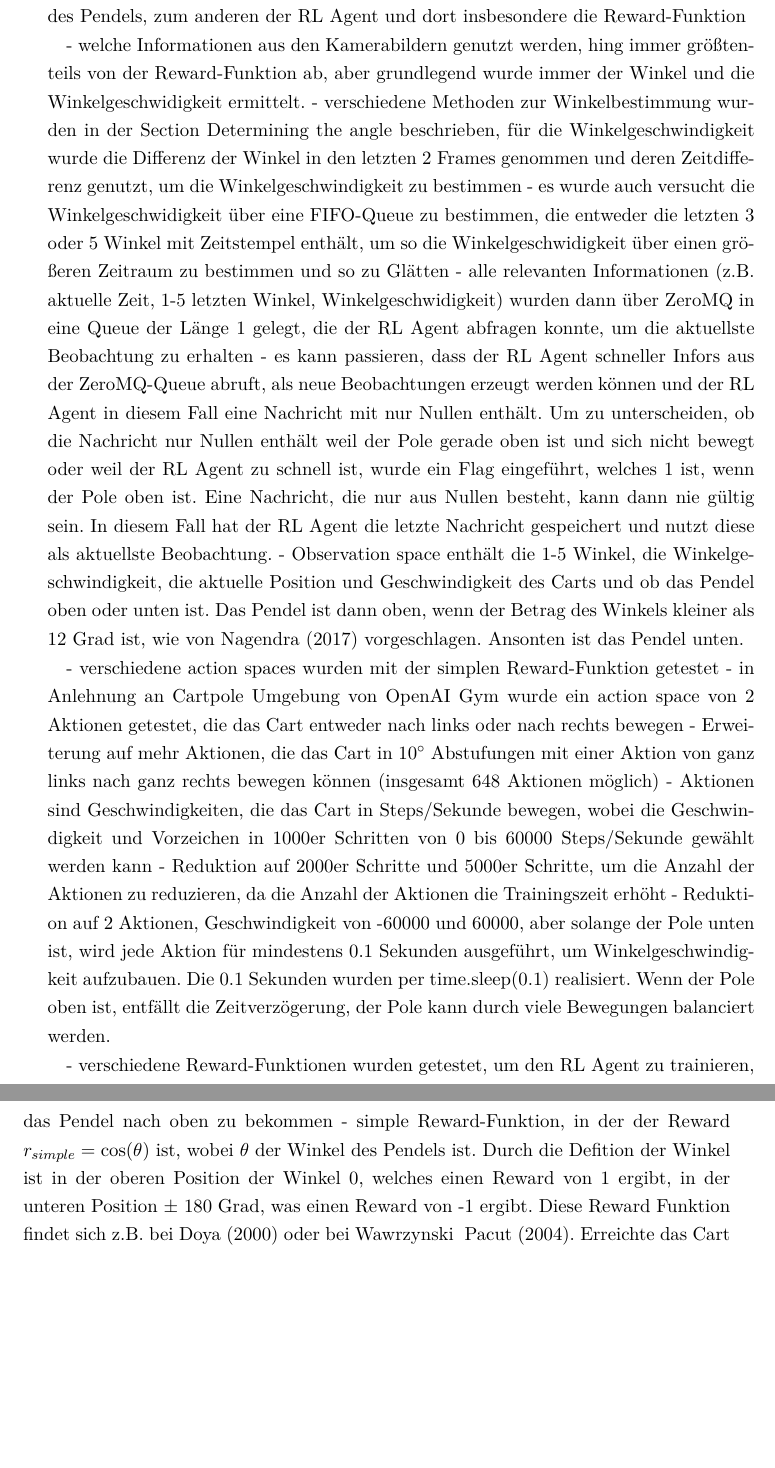
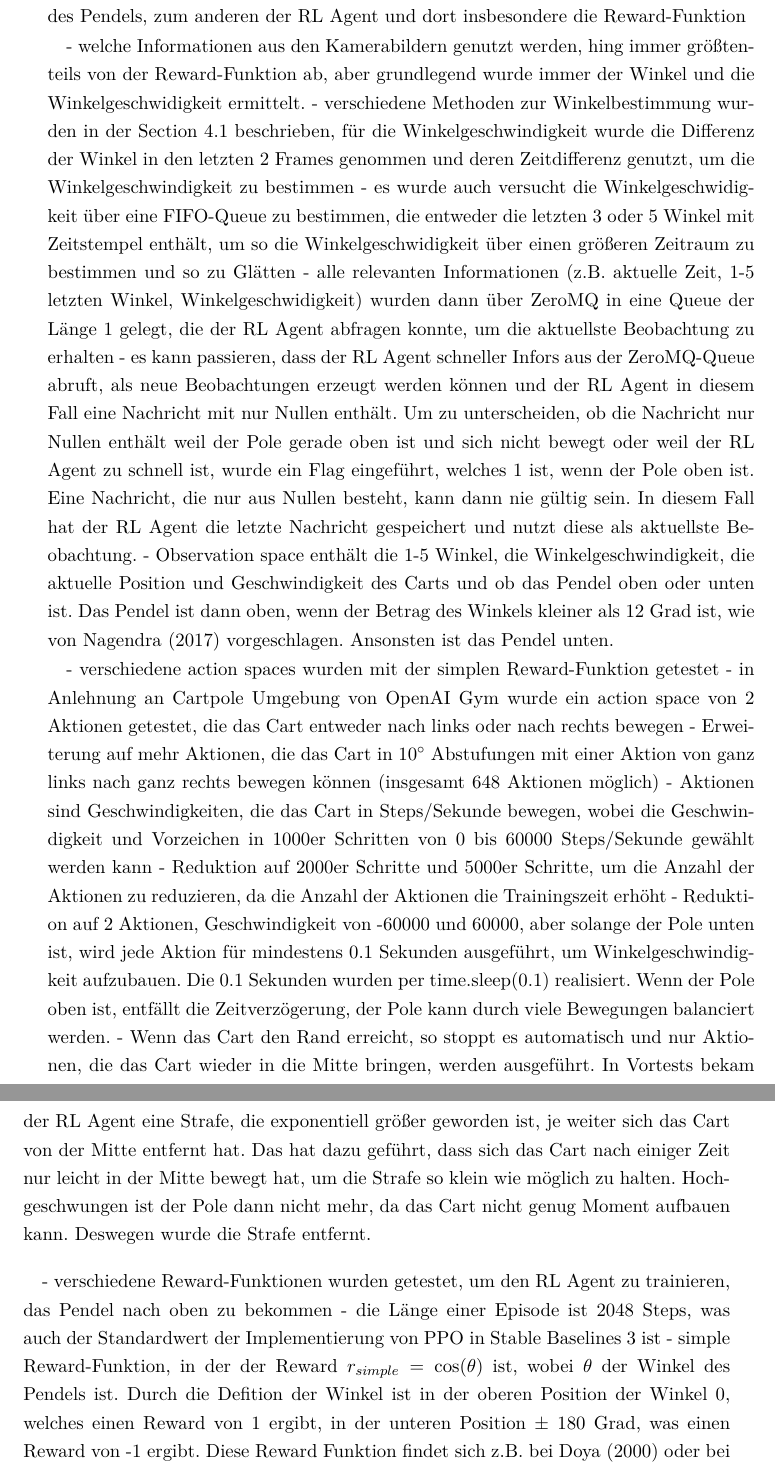
Before and after one commit to henrydatei/cartpole-swingup-rl, a LaTeX thesis (latex/document.tex, which reads latex/input/experimental_setup.tex): two parts of pages 23 and 24 of 49, joined at a grey line, cut so that both start at the same text, the shorter picture padded with empty space. Compiled offline with pdfLaTeX.

Commit message:
Hinweis auf Episodenlänge + Strafe für nicht in der Mitte bleiben

```diff
--- a/latex/input/experimental_setup.tex
+++ b/latex/input/experimental_setup.tex
@@ -39,11 +39,11 @@
 - Zur Software gehören 2 Teile: zum einen der Umgang mit den bestimmten Winkeln des Pendels, zum anderen der RL Agent und dort insbesondere die Reward-Funktion
 
 - welche Informationen aus den Kamerabildern genutzt werden, hing immer größtenteils von der Reward-Funktion ab, aber grundlegend wurde immer der Winkel und die Winkelgeschwidigkeit ermittelt.
-- verschiedene Methoden zur Winkelbestimmung wurden in der Section Determining the angle beschrieben, für die Winkelgeschwindigkeit wurde die Differenz der Winkel in den letzten 2 Frames genommen und deren Zeitdifferenz genutzt, um die Winkelgeschwindigkeit zu bestimmen
+- verschiedene Methoden zur Winkelbestimmung wurden in der Section \ref{sec:determining_the_angle} beschrieben, für die Winkelgeschwindigkeit wurde die Differenz der Winkel in den letzten 2 Frames genommen und deren Zeitdifferenz genutzt, um die Winkelgeschwindigkeit zu bestimmen
 - es wurde auch versucht die Winkelgeschwidigkeit über eine FIFO-Queue zu bestimmen, die entweder die letzten 3 oder 5 Winkel mit Zeitstempel enthält, um so die Winkelgeschwidigkeit über einen größeren Zeitraum zu bestimmen und so zu Glätten
 - alle relevanten Informationen (z.B. aktuelle Zeit, 1-5 letzten Winkel, Winkelgeschwidigkeit) wurden dann über ZeroMQ in eine Queue der Länge 1 gelegt, die der RL Agent abfragen konnte, um die aktuellste Beobachtung zu erhalten
 - es kann passieren, dass der RL Agent schneller Infors aus der ZeroMQ-Queue abruft, als neue Beobachtungen erzeugt werden können und der RL Agent in diesem Fall eine Nachricht mit nur Nullen enthält. Um zu unterscheiden, ob die Nachricht nur Nullen enthält weil der Pole gerade oben ist und sich nicht bewegt oder weil der RL Agent zu schnell ist, wurde ein Flag eingeführt, welches 1 ist, wenn der Pole oben ist. Eine Nachricht, die nur aus Nullen besteht, kann dann nie gültig sein. In diesem Fall hat der RL Agent die letzte Nachricht gespeichert und nutzt diese als aktuellste Beobachtung.
-- Observation space enthält die 1-5 Winkel, die Winkelgeschwindigkeit, die aktuelle Position und Geschwindigkeit des Carts und ob das Pendel oben oder unten ist. Das Pendel ist dann oben, wenn der Betrag des Winkels kleiner als 12 Grad ist, wie von Nagendra (2017) vorgeschlagen. Ansonten ist das Pendel unten.
+- Observation space enthält die 1-5 Winkel, die Winkelgeschwindigkeit, die aktuelle Position und Geschwindigkeit des Carts und ob das Pendel oben oder unten ist. Das Pendel ist dann oben, wenn der Betrag des Winkels kleiner als 12 Grad ist, wie von Nagendra (2017) vorgeschlagen. Ansonsten ist das Pendel unten.
 
 - verschiedene action spaces wurden mit der simplen Reward-Funktion getestet
 - in Anlehnung an Cartpole Umgebung von OpenAI Gym wurde ein action space von 2 Aktionen getestet, die das Cart entweder nach links oder nach rechts bewegen
@@ -51,8 +51,10 @@
 - Aktionen sind Geschwindigkeiten, die das Cart in Steps/Sekunde bewegen, wobei die Geschwindigkeit und Vorzeichen in 1000er Schritten von 0 bis 60000 Steps/Sekunde gewählt werden kann
 - Reduktion auf 2000er Schritte und 5000er Schritte, um die Anzahl der Aktionen zu reduzieren, da die Anzahl der Aktionen die Trainingszeit erhöht
 - Reduktion auf 2 Aktionen, Geschwindigkeit von -60000 und 60000, aber solange der Pole unten ist, wird jede Aktion für mindestens 0.1 Sekunden ausgeführt, um Winkelgeschwindigkeit aufzubauen. Die 0.1 Sekunden wurden per time.sleep(0.1) realisiert. Wenn der Pole oben ist, entfällt die Zeitverzögerung, der Pole kann durch viele Bewegungen balanciert werden.
+- Wenn das Cart den Rand erreicht, so stoppt es automatisch und nur Aktionen, die das Cart wieder in die Mitte bringen, werden ausgeführt. In Vortests bekam der RL Agent eine Strafe, die exponentiell größer geworden ist, je weiter sich das Cart von der Mitte entfernt hat. Das hat dazu geführt, dass sich das Cart nach einiger Zeit nur leicht in der Mitte bewegt hat, um die Strafe so klein wie möglich zu halten. Hochgeschwungen ist der Pole dann nicht mehr, da das Cart nicht genug Moment aufbauen kann. Deswegen wurde die Strafe entfernt.
 
 - verschiedene Reward-Funktionen wurden getestet, um den RL Agent zu trainieren, das Pendel nach oben zu bekommen
+- die Länge einer Episode ist 2048 Steps, was auch der Standardwert der Implementierung von PPO in Stable Baselines 3 ist
 - simple Reward-Funktion, in der der Reward $r_{simple}=\cos(\theta)$ ist, wobei $\theta$ der Winkel des Pendels ist. Durch die Defition der Winkel ist in der oberen Position der Winkel 0, welches einen Reward von 1 ergibt, in der unteren Position $\pm$ 180 Grad, was einen Reward von -1 ergibt. Diese Reward Funktion findet sich z.B. bei Doya (2000) oder bei Wawrzynski & Pacut (2004). Erreichte das Cart das Ende des Fahrbereiches, so wurde jede Action, die das Cart nicht wieder zurück in Richtung Mitte bringt, ignoriert.
 - H. Kimura & S. Kobayashi (1999) haben folgende Reward-Funktion vorgeschlagen: \begin{align}
     r_{Kimura,Kobayashi} = \begin{cases}
```
Also changed, not shown: latex/input/experimental_setup.tex (2 more changed lines).
